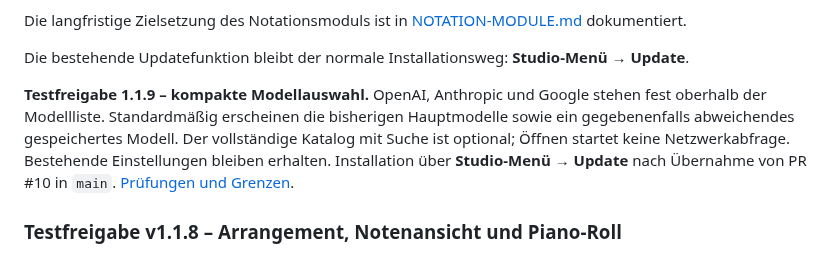
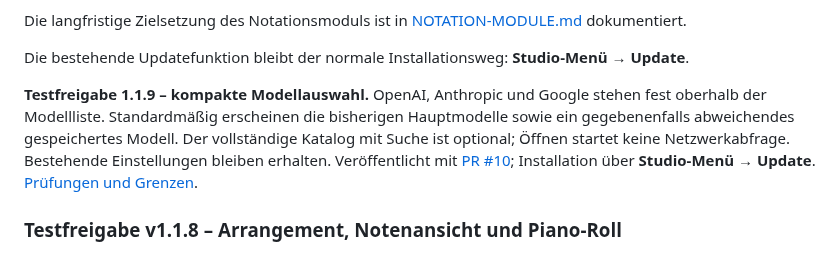
Before and after one commit to wibem1/Composition-Studio, a Markdown page: README.md, the part around the change. Drawn GitHub-style.

```diff
--- a/README.md
+++ b/README.md
@@ -12,7 +12,7 @@ Die langfristige Zielsetzung des Notationsmoduls ist in [NOTATION-MODULE.md](NOT
 
 Die bestehende Updatefunktion bleibt der normale Installationsweg: **Studio-Menü → Update**.
 
-**Testfreigabe 1.1.9 – kompakte Modellauswahl.** OpenAI, Anthropic und Google stehen fest oberhalb der Modellliste. Standardmäßig erscheinen die bisherigen Hauptmodelle sowie ein gegebenenfalls abweichendes gespeichertes Modell. Der vollständige Katalog mit Suche ist optional; Öffnen startet keine Netzwerkabfrage. Bestehende Einstellungen bleiben erhalten. Installation über **Studio-Menü → Update** nach Übernahme von PR #10 in `main`. [Prüfungen und Grenzen](docs/RELEASE-1.1.9.md).
+**Testfreigabe 1.1.9 – kompakte Modellauswahl.** OpenAI, Anthropic und Google stehen fest oberhalb der Modellliste. Standardmäßig erscheinen die bisherigen Hauptmodelle sowie ein gegebenenfalls abweichendes gespeichertes Modell. Der vollständige Katalog mit Suche ist optional; Öffnen startet keine Netzwerkabfrage. Bestehende Einstellungen bleiben erhalten. Veröffentlicht mit [PR #10](https://github.com/wibem1/Composition-Studio/pull/10); Installation über **Studio-Menü → Update**. [Prüfungen und Grenzen](docs/RELEASE-1.1.9.md).
 
 ### Testfreigabe v1.1.8 – Arrangement, Notenansicht und Piano-Roll
 
```
Also changed, not shown: PROJECT_STATE.md (+3 -3 lines), docs/RELEASE-1.1.9.md (+5 -5 lines).
